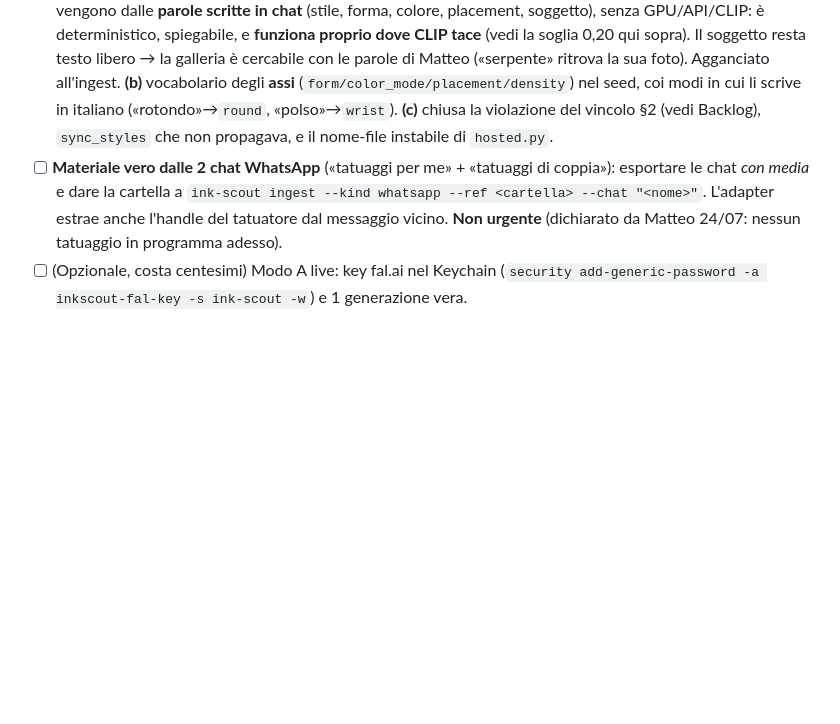
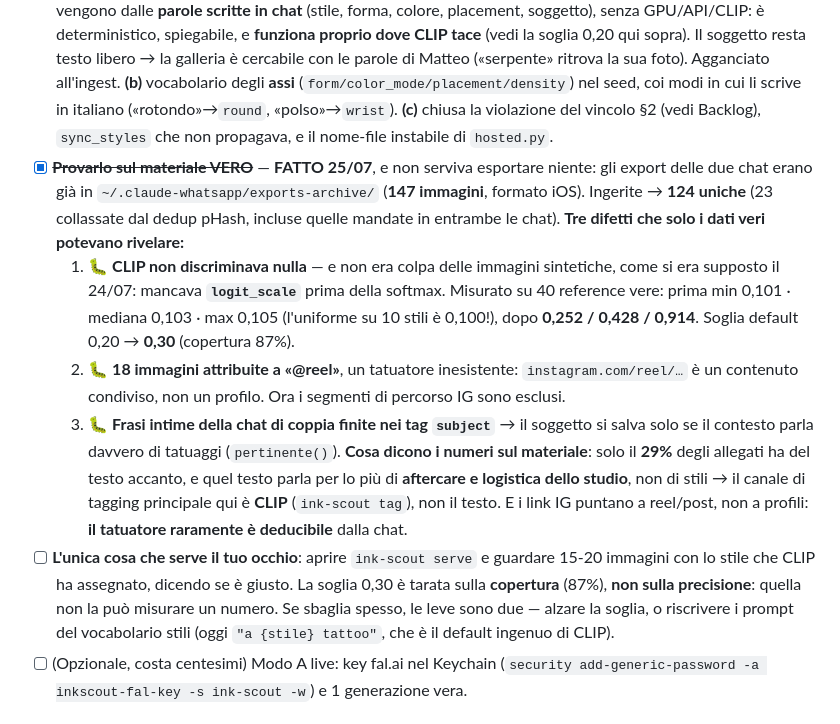
Before and after one commit to mab2500/feed-richiami-auto, a Markdown page: NEXT.md, the part around the change. Rendered like a GitHub page; blank space fills up the shorter version.

Commit message:
docs(next): prova sul materiale vero + tagging CLIP della libreria
Co-Authored-By: Claude Opus 4.8 <noreply@anthropic.com>

```diff
--- a/NEXT.md
+++ b/NEXT.md
@@ -32,7 +32,27 @@ Per interrogarli: `uv run atlante ask "<domanda>"` in `atlante-ia`, o il server
   li scrive in italiano («rotondo»→`round`, «polso»→`wrist`).
   **(c)** chiusa la violazione del vincolo §2 (vedi Backlog), `sync_styles` che non propagava,
   e il nome-file instabile di `hosted.py`.
-- [ ] **Materiale vero dalle 2 chat WhatsApp** («tatuaggi per me» + «tatuaggi di coppia»): esportare le chat *con media* e dare la cartella a `ink-scout ingest --kind whatsapp --ref <cartella> --chat "<nome>"`. L'adapter estrae anche l'handle del tatuatore dal messaggio vicino. **Non urgente** (dichiarato da Matteo 24/07: nessun tatuaggio in programma adesso).
+- [x] ~~**Provarlo sul materiale VERO**~~ — **FATTO 25/07**, e non serviva esportare niente: gli
+  export delle due chat erano già in `~/.claude-whatsapp/exports-archive/` (**147 immagini**,
+  formato iOS). Ingerite → **124 uniche** (23 collassate dal dedup pHash, incluse quelle mandate
+  in entrambe le chat). **Tre difetti che solo i dati veri potevano rivelare:**
+  1. 🐛 **CLIP non discriminava nulla** — e non era colpa delle immagini sintetiche, come si
+     era supposto il 24/07: mancava **`logit_scale`** prima della softmax. Misurato su 40
+     reference vere: prima min 0,101 · mediana 0,103 · max 0,105 (l'uniforme su 10 stili è
+     0,100!), dopo **0,252 / 0,428 / 0,914**. Soglia default 0,20 → **0,30** (copertura 87%).
+  2. 🐛 **18 immagini attribuite a «@reel»**, un tatuatore inesistente: `instagram.com/reel/…`
+     è un contenuto condiviso, non un profilo. Ora i segmenti di percorso IG sono esclusi.
+  3. 🐛 **Frasi intime della chat di coppia finite nei tag `subject`** → il soggetto si salva
+     solo se il contesto parla davvero di tatuaggi (`pertinente()`).
+  **Cosa dicono i numeri sul materiale**: solo il **29%** degli allegati ha del testo accanto, e
+  quel testo parla per lo più di **aftercare e logistica dello studio**, non di stili → il canale
+  di tagging principale qui è **CLIP** (`ink-scout tag`), non il testo. E i link IG puntano a
+  reel/post, non a profili: **il tatuatore raramente è deducibile** dalla chat.
+- [ ] **L'unica cosa che serve il tuo occhio**: aprire `ink-scout serve` e guardare 15-20 immagini
+  con lo stile che CLIP ha assegnato, dicendo se è giusto. La soglia 0,30 è tarata sulla
+  **copertura** (87%), **non sulla precisione**: quella non la può misurare un numero. Se sbaglia
+  spesso, le leve sono due — alzare la soglia, o riscrivere i prompt del vocabolario stili
+  (oggi `"a {stile} tattoo"`, che è il default ingenuo di CLIP).
 - [ ] (Opzionale, costa centesimi) Modo A live: key fal.ai nel Keychain (`security add-generic-password -a inkscout-fal-key -s ink-scout -w`) e 1 generazione vera.
 
 ## Backlog
```
